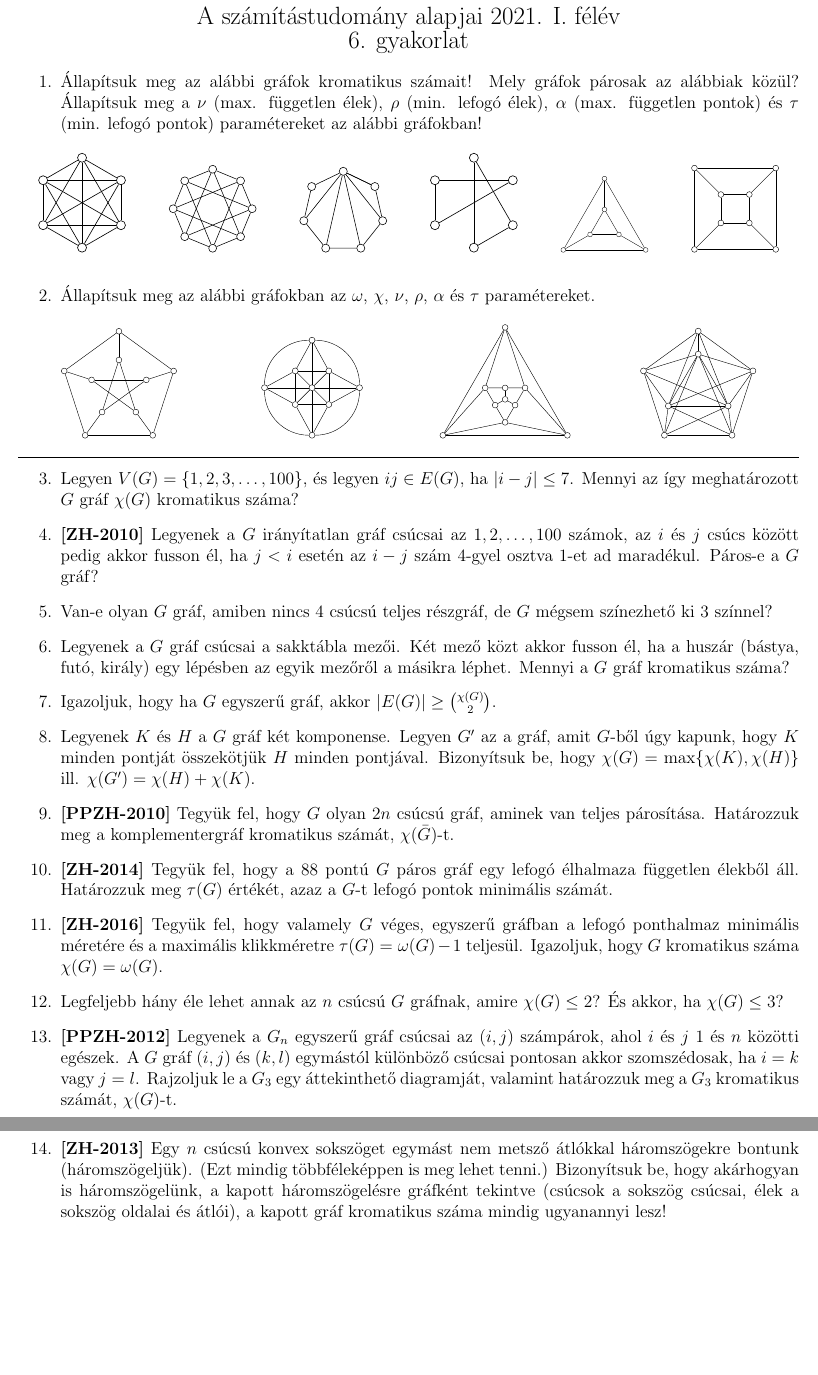
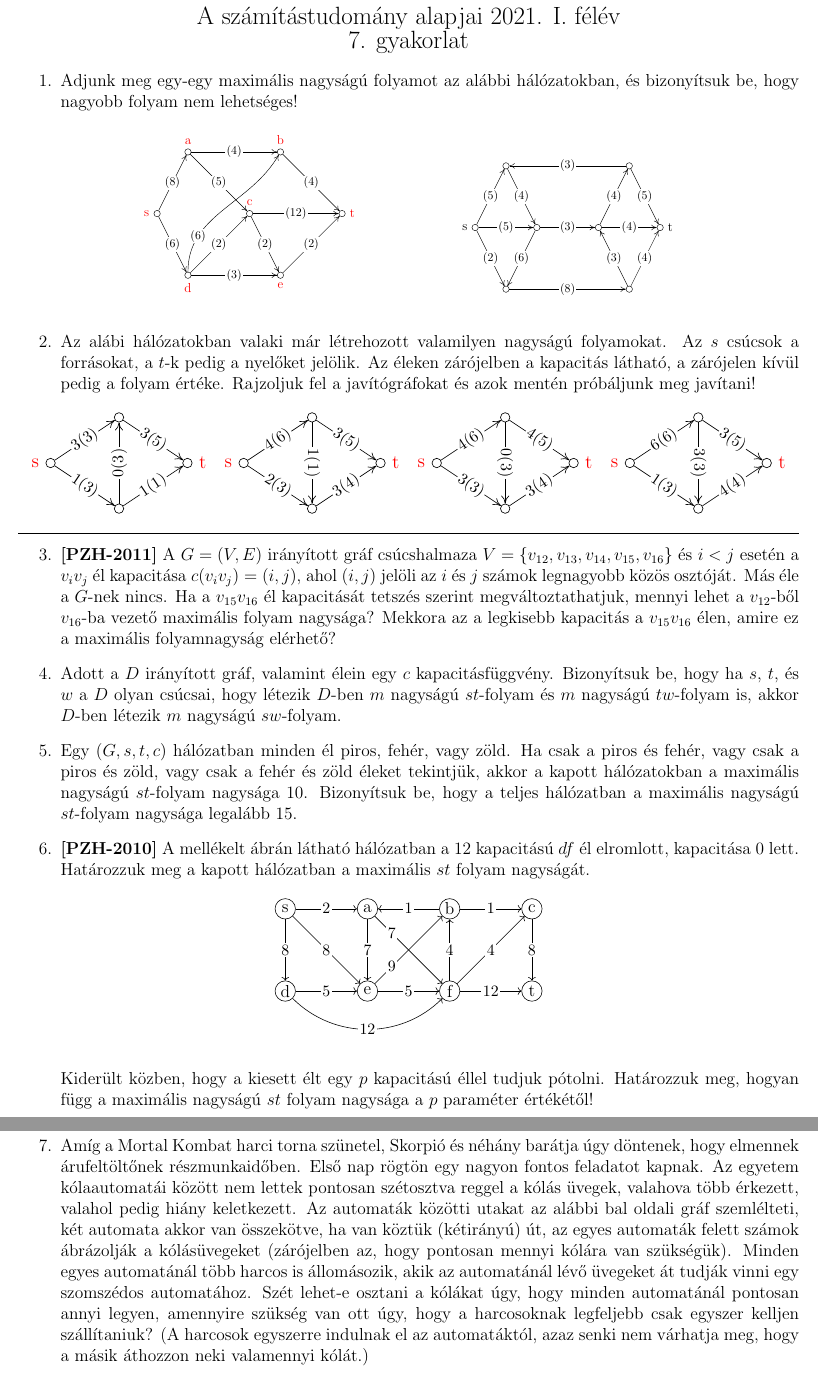
Before and after one commit to nthai/sza-gyak, a LaTeX document (src/gyak9.tex): two parts of pages 1 and 2 of 2, joined at a grey line, cut so that both start at the same text, the shorter picture padded with empty space. Compiled offline with pdfLaTeX.

Commit message:
7. gyakorlat

```diff
--- a/src/gyak9.tex
+++ b/src/gyak9.tex
@@ -20,118 +20,142 @@
 
     \begin{document}
         \noindent\makebox[\textwidth][c]{\Large A számítástudomány alapjai 2021. I. félév}
-        \noindent\makebox[\textwidth][c]{\Large 6. gyakorlat}
+        \noindent\makebox[\textwidth][c]{\Large 7. gyakorlat}
 
         % \noindent\centering\parbox[c][4em][c]{0.8\textwidth}{\centering Gráfok színezése, klikkméret és kromatikus szám viszonya. Páros gráf fogalma. Hálózati folyamok, Ford-Fulkerson tétel, algoritmus maximális folyam keresése, egészértékűségi lemma.}
 
         \begin{enumerate}
-            \item Állapítsuk meg az alábbi gráfok kromatikus számait! Mely gráfok párosak az alábbiak közül? Állapítsuk meg a $\nu$ (max. független élek), $\rho$ (min. lefogó élek), $\alpha$ (max. független pontok) és $\tau$ (min. lefogó pontok) paramétereket az alábbi gráfokban!
+            % \item Állapítsuk meg az alábbi gráfok kromatikus számait! Mely gráfok párosak az alábbiak közül? Állapítsuk meg a $\nu$ (max. független élek), $\rho$ (min. lefogó élek), $\alpha$ (max. független pontok) és $\tau$ (min. lefogó pontok) paramétereket az alábbi gráfokban!
+            % \begin{figure}[!h]
+            %     \centering
+            %     \begin{subfigure}{0.16\textwidth}
+            %         \centering
+            %         \includestandalone[width=0.7\textwidth]{../grafok/k6}
+            %     \end{subfigure}
+            %     \begin{subfigure}{0.16\textwidth}
+            %         \centering
+            %         \includestandalone[width=0.7\textwidth]{../grafok/minikromatikus1}
+            %     \end{subfigure}
+            %     \begin{subfigure}{0.16\textwidth}
+            %         \centering
+            %         \includestandalone[width=0.7\textwidth]{../grafok/minikromatikus5}
+            %     \end{subfigure}
+            %     \begin{subfigure}{0.16\textwidth}
+            %         \centering
+            %         \includestandalone[width=0.7\textwidth]{../grafok/minikromatikus2}
+            %     \end{subfigure}
+            %     \begin{subfigure}{0.16\textwidth}
+            %         \centering
+            %         \includestandalone[width=0.7\textwidth]{../grafok/minikromatikus3}
+            %     \end{subfigure}
+            %     \begin{subfigure}{0.16\textwidth}
+            %         \centering
+            %         \includestandalone[width=0.7\textwidth]{../grafok/minikromatikus4}
+            %     \end{subfigure}
+            % \end{figure}
+            \item Adjunk meg egy-egy maximális nagyságú folyamot az alábbi hálózatokban, és bizonyítsuk be, hogy nagyobb folyam nem lehetséges!
             \begin{figure}[!h]
                 \centering
-                \begin{subfigure}{0.16\textwidth}
+                \begin{subfigure}{0.4\textwidth}
                     \centering
-                    \includestandalone[width=0.7\textwidth]{../grafok/k6}
+                    \includestandalone[scale=0.75]{../grafok/folyam3}
                 \end{subfigure}
-                \begin{subfigure}{0.16\textwidth}
+                \begin{subfigure}{0.4\textwidth}
                     \centering
-                    \includestandalone[width=0.7\textwidth]{../grafok/minikromatikus1}
-                \end{subfigure}
-                \begin{subfigure}{0.16\textwidth}
-                    \centering
-                    \includestandalone[width=0.7\textwidth]{../grafok/minikromatikus5}
-                \end{subfigure}
-                \begin{subfigure}{0.16\textwidth}
-                    \centering
-                    \includestandalone[width=0.7\textwidth]{../grafok/minikromatikus2}
-                \end{subfigure}
-                \begin{subfigure}{0.16\textwidth}
-                    \centering
-                    \includestandalone[width=0.7\textwidth]{../grafok/minikromatikus3}
-                \end{subfigure}
-                \begin{subfigure}{0.16\textwidth}
-                    \centering
-                    \includestandalone[width=0.7\textwidth]{../grafok/minikromatikus4}
+                    \includestandalone[scale=0.75]{../grafok/folyam4}
                 \end{subfigure}
             \end{figure}
-            % \item Az alábi hálózatokban valaki már létrehozott valamilyen nagyságú folyamokat. Az $s$ csúcsok a forrásokat, a $t$-k pedig a nyelőket jelölik. Az éleken zárójelben a kapacitás látható, a zárójelen kívül pedig a folyam értéke. Rajzoljuk fel a javítógráfokat és azok mentén próbáljunk meg javítani!
+            \item Az alábi hálózatokban valaki már létrehozott valamilyen nagyságú folyamokat. Az $s$ csúcsok a forrásokat, a $t$-k pedig a nyelőket jelölik. Az éleken zárójelben a kapacitás látható, a zárójelen kívül pedig a folyam értéke. Rajzoljuk fel a javítógráfokat és azok mentén próbáljunk meg javítani!
+            \begin{figure}[!h]
+                \centering
+                \begin{subfigure}{0.24\textwidth}
+                    \centering
+                    \includestandalone[width=\textwidth]{../grafok/minifolyam1}
+                \end{subfigure}
+                \begin{subfigure}{0.24\textwidth}
+                    \centering
+                    \includestandalone[width=\textwidth]{../grafok/minifolyam2}
+                \end{subfigure}
+                \begin{subfigure}{0.24\textwidth}
+                    \centering
+                    \includestandalone[width=\textwidth]{../grafok/minifolyam3}
+                \end{subfigure}
+                \begin{subfigure}{0.24\textwidth}
+                    \centering
+                    \includestandalone[width=\textwidth]{../grafok/minifolyam4}
+                \end{subfigure}
+            \end{figure}
+
+            \hrule
+
+
+            % \item Állapítsuk meg az alábbi gráfokban az $\omega$, $\chi$, $\nu$, $\rho$, $\alpha$ és $\tau$ paramétereket.
             % \begin{figure}[!h]
             %     \centering
             %     \begin{subfigure}{0.24\textwidth}
             %         \centering
-            %         \includestandalone[width=\textwidth]{../grafok/minifolyam1}
+            %         \includestandalone[scale=.7]{../grafok/petersen}
             %     \end{subfigure}
             %     \begin{subfigure}{0.24\textwidth}
             %         \centering
-            %         \includestandalone[width=\textwidth]{../grafok/minifolyam2}
+            %         \includestandalone[scale=.7]{../grafok/kromatikus2}
             %     \end{subfigure}
             %     \begin{subfigure}{0.24\textwidth}
             %         \centering
-            %         \includestandalone[width=\textwidth]{../grafok/minifolyam3}
+            %         \includestandalone[scale=.7]{../grafok/kromatikus1}
             %     \end{subfigure}
             %     \begin{subfigure}{0.24\textwidth}
             %         \centering
-            %         \includestandalone[width=\textwidth]{../grafok/minifolyam4}
+            %         \includestandalone[scale=.7]{../grafok/kromatikus3}
             %     \end{subfigure}
             % \end{figure}
 
             % \hrule
 
-            % \item Adjunk meg egy-egy maximális nagyságú folyamot az alábbi hálózatokban, és bizonyítsuk be, hogy nagyobb folyam nem lehetséges!
-            % \begin{figure}[!h]
-            %     \centering
-            %     \begin{subfigure}{0.4\textwidth}
-            %         \centering
-            %         \includestandalone[scale=0.75]{../grafok/folyam3}
-            %     \end{subfigure}
-            %     \begin{subfigure}{0.4\textwidth}
-            %         \centering
-            %         \includestandalone[scale=0.75]{../grafok/folyam4}
-            %     \end{subfigure}
-            % \end{figure}
+            % \item Legyen $V(G)=\{1,2,3, \ldots , 100\}$, és legyen $ij \in E(G)$, ha $|i-j|\leq 7$. Mennyi az így meghatározott $G$ gráf $\chi(G)$ kromatikus száma?
 
-            \item Állapítsuk meg az alábbi gráfokban az $\omega$, $\chi$, $\nu$, $\rho$, $\alpha$ és $\tau$ paramétereket.
+            % \item \textbf{[ZH-2010]} Legyenek a $G$ irányítatlan gráf csúcsai az $1, 2, \ldots, 100$ számok, az $i$ és $j$ csúcs között pedig akkor fusson él, ha $j<i$ esetén az $i-j$ szám $4$-gyel osztva $1$-et ad maradékul. Páros-e a $G$ gráf?
+
+            % \item Van-e olyan $G$ gráf, amiben nincs $4$ csúcsú teljes részgráf, de $G$ mégsem színezhető ki $3$ színnel?
+
+            % \item Legyenek a $G$ gráf csúcsai a sakktábla mezői. Két mező közt akkor fusson él, ha a huszár (bástya, futó, király) egy lépésben az egyik mezőről a másikra léphet. Mennyi a $G$ gráf kromatikus száma?
+
+            % \item Igazoljuk, hogy ha $G$ egyszerű gráf, akkor $|E(G)|\geq \binom{\chi(G)}{2}$.
+
+            % \item Legyenek $K$ és $H$ a $G$ gráf két komponense. Legyen $G'$ az a gráf, amit $G$-ből úgy kapunk, hogy $K$ minden pontját összekötjük $H$ minden pontjával. Bizonyítsuk be, hogy $\chi(G)=\max\{\chi(K),\chi(H)\}$ ill. $\chi(G')=\chi(H)+\chi(K)$.
+
+            % \item \textbf{[PPZH-2010]} Tegyük fel, hogy $G$ olyan $2n$ csúcsú gráf, aminek van teljes párosítása. Határozzuk meg a komplementergráf kromatikus számát, $\chi(\bar{G})$-t.
+
+            % \item \textbf{[ZH-2014]} Tegyük fel, hogy a $88$ pontú $G$ páros gráf egy lefogó élhalmaza független élekből áll. Határozzuk meg $\tau(G)$ értékét, azaz a $G$-t lefogó pontok minimális számát.
+
+            % \item \textbf{[ZH-2016]} Tegyük fel, hogy valamely $G$ véges, egyszerű gráfban a lefogó ponthalmaz minimális méretére és a maximális klikkméretre $\tau(G)=\omega(G)-1$ teljesül. Igazoljuk, hogy $G$ kromatikus száma $\chi(G) = \omega(G)$.
+
+            % \item Legfeljebb hány éle lehet annak az $n$ csúcsú $G$ gráfnak, amire $\chi(G)\leq 2$? És akkor, ha $\chi(G)\leq 3$?
+
+            % \item \textbf{[PPZH-2012]} Legyenek a $G_n$ egyszerű gráf csúcsai az $(i,j)$ számpárok, ahol $i$ és $j$ $1$ és $n$ közötti egészek. A $G$ gráf $(i,j)$ és $(k,l)$ egymástól különböző csúcsai pontosan akkor szomszédosak, ha $i=k$ vagy $j=l$. Rajzoljuk le a $G_3$ egy áttekinthető diagramját, valamint határozzuk meg a $G_3$ kromatikus számát, $\chi(G)$-t.
+            \item \textbf{[PZH-2011]} A $G=(V,E)$ irányított gráf csúcshalmaza $V=\{v_{12},v_{13},v_{14},v_{15},v_{16}\}$ és $i < j$ esetén a $v_i v_j$ él kapacitása $c(v_i v_j) = (i,j)$, ahol $(i,j)$ jelöli az $i$ és $j$ számok legnagyobb közös osztóját. Más éle a $G$-nek nincs. Ha a $v_{15}v_{16}$ él kapacitását tetszés szerint megváltoztathatjuk, mennyi lehet a $v_{12}$-ből $v_{16}$-ba vezető maximális folyam nagysága? Mekkora az a legkisebb kapacitás a $v_{15}v_{16}$ élen, amire ez a maximális folyamnagyság elérhető?
+            \item Adott a $D$ irányított gráf, valamint élein egy $c$ kapacitásfüggvény. Bizonyítsuk be, hogy ha $s$, $t$, és $w$ a $D$ olyan csúcsai, hogy létezik $D$-ben $m$ nagyságú $st$-folyam és $m$ nagyságú $tw$-folyam is, akkor $D$-ben létezik $m$ nagyságú $sw$-folyam.
+            \item Egy $(G, s, t, c)$ hálózatban minden él piros, fehér, vagy zöld. Ha csak a piros és fehér, vagy csak a piros és zöld, vagy csak a fehér és zöld éleket tekintjük, akkor a kapott hálózatokban a maximális nagyságú $st$-folyam nagysága $10$. Bizonyítsuk be, hogy a teljes hálózatban a maximális nagyságú $st$-folyam nagysága legalább $15$.
+            % \item \textbf{[ZH-2013]} Egy $n$ csúcsú konvex sokszöget egymást nem metsző átlókkal háromszögekre bontunk (háromszögeljük). (Ezt mindig többféleképpen is meg lehet tenni.) Bizonyítsuk be, hogy akárhogyan is háromszögelünk, a kapott háromszögelésre gráfként tekintve (csúcsok a sokszög csúcsai, élek a sokszög oldalai és átlói), a kapott gráf kromatikus száma mindig ugyanannyi lesz!
+            \item \textbf{[PZH-2010]} A mellékelt ábrán látható hálózatban a $12$ kapacitású $df$ él elromlott, kapacitása $0$ lett. Határozzuk meg a kapott hálózatban a maximális $st$ folyam nagyságát.
+            \begin{figure}[!ht]
+                \centering
+                \includestandalone{../grafok/folyampzh2010}
+            \end{figure}
+
+            Kiderült közben, hogy a kiesett élt egy $p$ kapacitású éllel tudjuk pótolni. Határozzuk meg, hogyan függ a maximális nagyságú  $st$ folyam nagysága a $p$ paraméter értékétől!
+
+            \item %\textbf{[Codeforces \#304]}
+            Amíg a Mortal Kombat harci torna szünetel, Skorpió és néhány barátja úgy döntenek, hogy elmennek árufeltöltőnek részmunkaidőben. Első nap rögtön egy nagyon fontos feladatot kapnak. Az egyetem kólaautomatái között nem lettek pontosan szétosztva reggel a kólás üvegek, valahova több érkezett, valahol pedig hiány keletkezett. Az automaták közötti utakat az alábbi bal oldali gráf szemlélteti, két automata akkor van összekötve, ha van köztük (kétirányú) út, az egyes automaták felett számok ábrázolják a kólásüvegeket (zárójelben az, hogy pontosan mennyi kólára van szükségük). Minden egyes automatánál több harcos is állomásozik, akik az automatánál lévő üvegeket át tudják vinni egy szomszédos automatához. Szét lehet-e osztani a kólákat úgy, hogy minden automatánál pontosan annyi legyen, amennyire szükség van ott úgy, hogy a harcosoknak legfeljebb csak egyszer kelljen szállítaniuk? (A harcosok egyszerre indulnak el az automatáktól, azaz senki nem várhatja meg, hogy a másik áthozzon neki valamennyi kólát.)
             \begin{figure}[!h]
                 \centering
-                \begin{subfigure}{0.24\textwidth}
-                    \centering
-                    \includestandalone[scale=.7]{../grafok/petersen}
-                \end{subfigure}
-                \begin{subfigure}{0.24\textwidth}
-                    \centering
-                    \includestandalone[scale=.7]{../grafok/kromatikus2}
-                \end{subfigure}
-                \begin{subfigure}{0.24\textwidth}
-                    \centering
-                    \includestandalone[scale=.7]{../grafok/kromatikus1}
-                \end{subfigure}
-                \begin{subfigure}{0.24\textwidth}
-                    \centering
-                    \includestandalone[scale=.7]{../grafok/kromatikus3}
-                \end{subfigure}
+                % \begin{subfigure}{0.4\textwidth}
+                %     \centering
+                    \includestandalone[scale=0.75]{../grafok/folyam_trukk}
+                % \end{subfigure}
+                % \begin{subfigure}{0.4\textwidth}
+                %     \centering
+                %     \includestandalone[scale=0.6]{../grafok/diablo4altar}
+                % \end{subfigure}
             \end{figure}
 
-            \hrule
-
-            \item Legyen $V(G)=\{1,2,3, \ldots , 100\}$, és legyen $ij \in E(G)$, ha $|i-j|\leq 7$. Mennyi az így meghatározott $G$ gráf $\chi(G)$ kromatikus száma?
-
-            \item \textbf{[ZH-2010]} Legyenek a $G$ irányítatlan gráf csúcsai az $1, 2, \ldots, 100$ számok, az $i$ és $j$ csúcs között pedig akkor fusson él, ha $j<i$ esetén az $i-j$ szám $4$-gyel osztva $1$-et ad maradékul. Páros-e a $G$ gráf?
-
-            \item Van-e olyan $G$ gráf, amiben nincs $4$ csúcsú teljes részgráf, de $G$ mégsem színezhető ki $3$ színnel?
-
-            \item Legyenek a $G$ gráf csúcsai a sakktábla mezői. Két mező közt akkor fusson él, ha a huszár (bástya, futó, király) egy lépésben az egyik mezőről a másikra léphet. Mennyi a $G$ gráf kromatikus száma?
-
-            \item Igazoljuk, hogy ha $G$ egyszerű gráf, akkor $|E(G)|\geq \binom{\chi(G)}{2}$.
-
-            \item Legyenek $K$ és $H$ a $G$ gráf két komponense. Legyen $G'$ az a gráf, amit $G$-ből úgy kapunk, hogy $K$ minden pontját összekötjük $H$ minden pontjával. Bizonyítsuk be, hogy $\chi(G)=\max\{\chi(K),\chi(H)\}$ ill. $\chi(G')=\chi(H)+\chi(K)$.
-
-            \item \textbf{[PPZH-2010]} Tegyük fel, hogy $G$ olyan $2n$ csúcsú gráf, aminek van teljes párosítása. Határozzuk meg a komplementergráf kromatikus számát, $\chi(\bar{G})$-t.
-
-            \item \textbf{[ZH-2014]} Tegyük fel, hogy a $88$ pontú $G$ páros gráf egy lefogó élhalmaza független élekből áll. Határozzuk meg $\tau(G)$ értékét, azaz a $G$-t lefogó pontok minimális számát.
-
-            \item \textbf{[ZH-2016]} Tegyük fel, hogy valamely $G$ véges, egyszerű gráfban a lefogó ponthalmaz minimális méretére és a maximális klikkméretre $\tau(G)=\omega(G)-1$ teljesül. Igazoljuk, hogy $G$ kromatikus száma $\chi(G) = \omega(G)$.
-
-            \item Legfeljebb hány éle lehet annak az $n$ csúcsú $G$ gráfnak, amire $\chi(G)\leq 2$? És akkor, ha $\chi(G)\leq 3$?
-
-            \item \textbf{[PPZH-2012]} Legyenek a $G_n$ egyszerű gráf csúcsai az $(i,j)$ számpárok, ahol $i$ és $j$ $1$ és $n$ közötti egészek. A $G$ gráf $(i,j)$ és $(k,l)$ egymástól különböző csúcsai pontosan akkor szomszédosak, ha $i=k$ vagy $j=l$. Rajzoljuk le a $G_3$ egy áttekinthető diagramját, valamint határozzuk meg a $G_3$ kromatikus számát, $\chi(G)$-t.
-            % \item \textbf{[PZH-2011]} A $G=(V,E)$ irányított gráf csúcshalmaza $V=\{v_{12},v_{13},v_{14},v_{15},v_{16}\}$ és $i < j$ esetén a $v_i v_j$ él kapacitása $c(v_i v_j) = (i,j)$, ahol $(i,j)$ jelöli az $i$ és $j$ számok legnagyobb közös osztóját. Más éle a $G$-nek nincs. Ha a $v_{15}v_{16}$ él kapacitását tetszés szerint megváltoztathatjuk, mennyi lehet a $v_{12}$-ből $v_{16}$-ba vezető maximális folyam nagysága? Mekkora az a legkisebb kapacitás a $v_{15}v_{16}$ élen, amire ez a maximális folyamnagyság elérhető?
-            \item \textbf{[ZH-2013]} Egy $n$ csúcsú konvex sokszöget egymást nem metsző átlókkal háromszögekre bontunk (háromszögeljük). (Ezt mindig többféleképpen is meg lehet tenni.) Bizonyítsuk be, hogy akárhogyan is háromszögelünk, a kapott háromszögelésre gráfként tekintve (csúcsok a sokszög csúcsai, élek a sokszög oldalai és átlói), a kapott gráf kromatikus száma mindig ugyanannyi lesz!
```
Also changed, not shown: output/gyak9.pdf, src/gyak9.tex (32 more changed lines), 1 other file.
